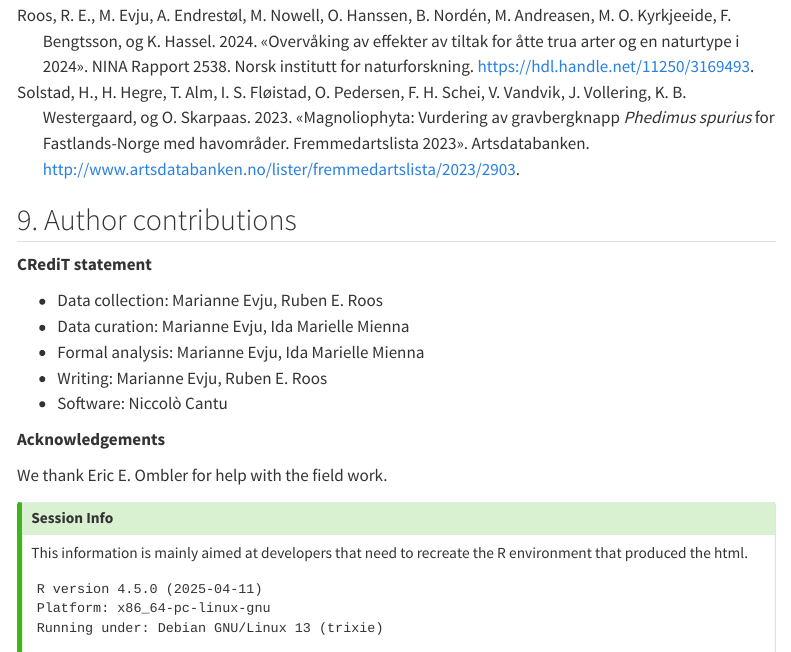
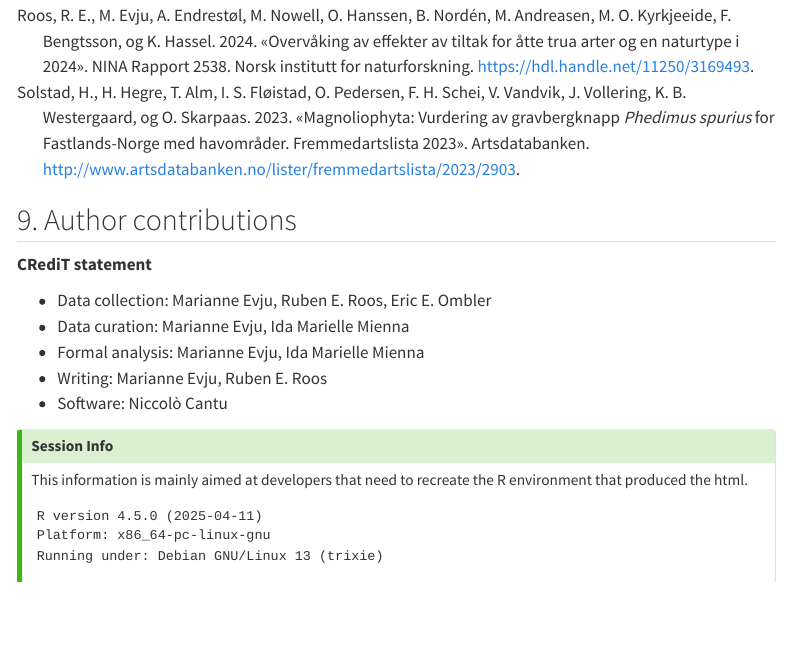
Before and after one commit to NINAnor/effektovervaaking-2026-2030, a Quarto document (Apen-grunnlendt-kalkmark/Apen-grunnlendt-kalkmark.qmd): the page in a window 1100 px wide, from 10650 px down. Rendered offline with R 4.5, knitr and Pandoc in place of Quarto, with nearby package versions; drawn as R Markdown's standard HTML page in place of the format the file asks for; some code elsewhere in the file could not run offline; menus at the side of the page are left out.

Commit message:
GRUK: Ombler i CRediT (datainnsamling), fjern takk-avsnitt

```diff
--- a/Apen-grunnlendt-kalkmark/Apen-grunnlendt-kalkmark.qmd
+++ b/Apen-grunnlendt-kalkmark/Apen-grunnlendt-kalkmark.qmd
@@ -737,15 +737,11 @@ Videreføring av overvåkingen kan gi generell kunnskap om tiden det tar før ti
 
 **CRediT statement**
 
--   Data collection: Marianne Evju, Ruben E. Roos
+-   Data collection: Marianne Evju, Ruben E. Roos, Eric E. Ombler
 -   Data curation: Marianne Evju, Ida Marielle Mienna
 -   Formal analysis: Marianne Evju, Ida Marielle Mienna
 -   Writing: Marianne Evju, Ruben E. Roos
 -   Software: Niccolò Cantu
-
-**Acknowledgements**
-
-We thank Eric E. Ombler for help with the field work.
 
 :::: {.content-visible when-format="html"}
 ::: {.callout-tip collapse="true"}
```
Also changed, not shown: Apen-grunnlendt-kalkmark/README.md.
